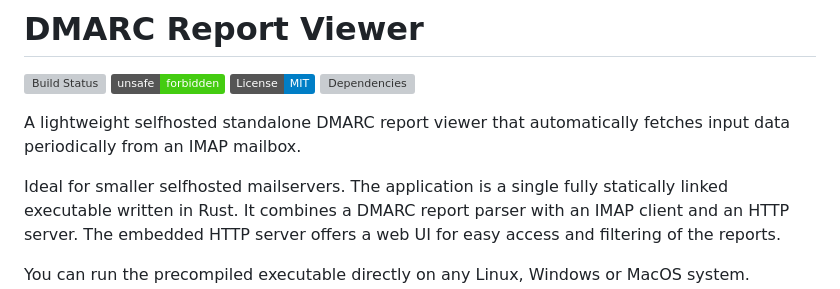
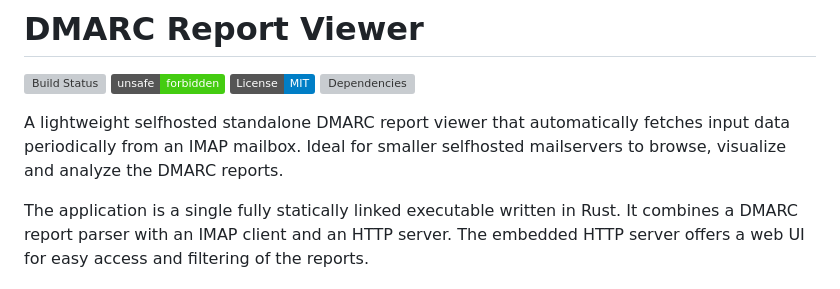
Before and after one commit to cry-inc/dmarc-report-viewer, a Markdown page: README.md, the part around the change. GitHub-like rendering; badges without logos; grey boxes are pictures that could not be loaded.

```diff
--- a/README.md
+++ b/README.md
@@ -5,8 +5,8 @@
 [![Dependencies](https://deps.rs/repo/github/cry-inc/dmarc-report-viewer/status.svg)](https://deps.rs/repo/github/cry-inc/dmarc-report-viewer)
 
 A lightweight selfhosted standalone DMARC report viewer that automatically fetches input data periodically from an IMAP mailbox.
+Ideal for smaller selfhosted mailservers to browse, visualize and analyze the DMARC reports.
 
-Ideal for smaller selfhosted mailservers.
 The application is a single fully statically linked executable written in Rust.
 It combines a DMARC report parser with an IMAP client and an HTTP server.
 The embedded HTTP server offers a web UI for easy access and filtering of the reports.
```
